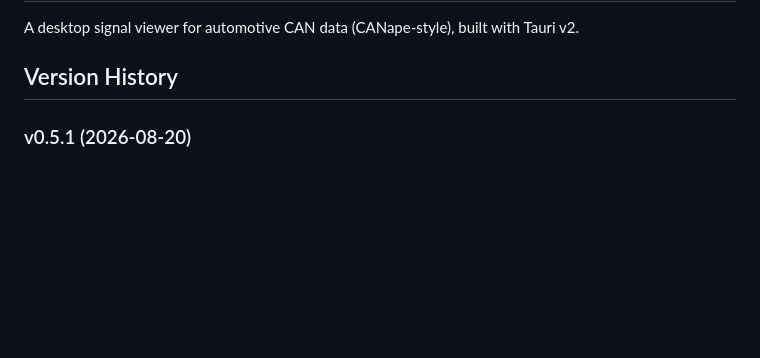
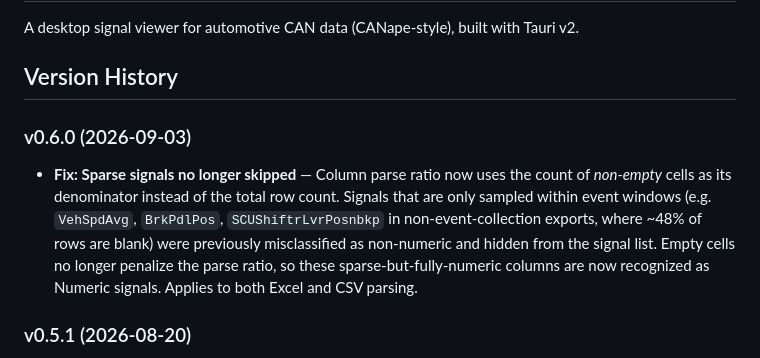
Before and after one commit to wardxu1985/echart, a Markdown page: CONTEXT.md, the part around the change. GitHub-like rendering; blank space fills up the shorter version.

Commit message:
docs: 更新 CONTEXT.md，记录 v0.6.0 变更

```diff
--- a/CONTEXT.md
+++ b/CONTEXT.md
@@ -3,6 +3,9 @@
 A desktop signal viewer for automotive CAN data (CANape-style), built with Tauri v2.
 
 ## Version History
+
+### v0.6.0 (2026-09-03)
+- **Fix: Sparse signals no longer skipped** — Column parse ratio now uses the count of *non-empty* cells as its denominator instead of the total row count. Signals that are only sampled within event windows (e.g. `VehSpdAvg`, `BrkPdlPos`, `SCUShiftrLvrPosnbkp` in non-event-collection exports, where ~48% of rows are blank) were previously misclassified as non-numeric and hidden from the signal list. Empty cells no longer penalize the parse ratio, so these sparse-but-fully-numeric columns are now recognized as Numeric signals. Applies to both Excel and CSV parsing.
 
 ### v0.5.1 (2026-08-20)
 - **Fix: Tab switching restores file name and VIN** — When switching between tabs, the file name label and vehicle identification number (VIN) banner now correctly reflect the active session's data instead of always showing the last opened file.
```
